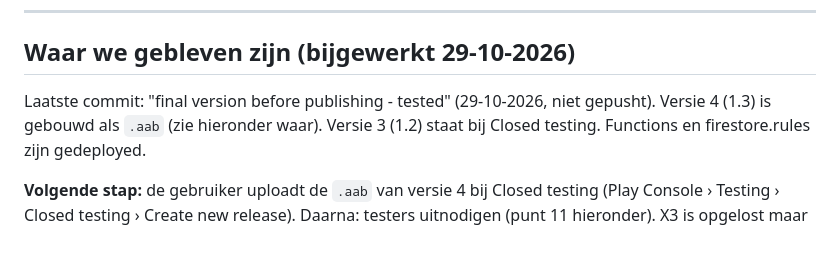
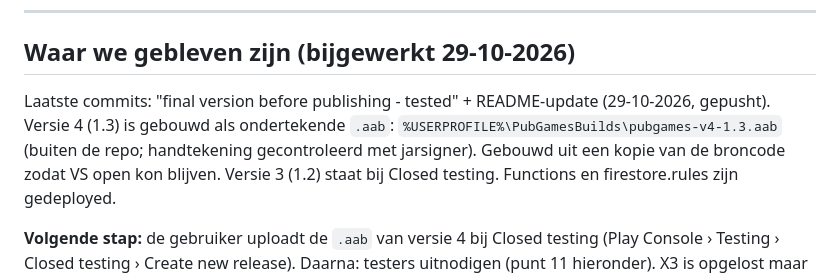
Before and after one commit to JGeraats2002/PubGames, a Markdown page: PubGames/README.md, the part around the change. Rendered like a GitHub page; blank space fills up the shorter version.

Commit message:
README: where the version 4 .aab is
Co-Authored-By: Claude Opus 5.5 <noreply@anthropic.com>

```diff
--- a/PubGames/README.md
+++ b/PubGames/README.md
@@ -27,8 +27,10 @@ statistieken, feedback, en betaalde spellen of een Pub Games Pass.
 
 ## Waar we gebleven zijn (bijgewerkt 29-10-2026)
 
-Laatste commit: "final version before publishing - tested" (29-10-2026, niet gepusht). Versie 4 (1.3) is
-gebouwd als `.aab` (zie hieronder waar). Versie 3 (1.2) staat bij Closed testing. Functions en
+Laatste commits: "final version before publishing - tested" + README-update (29-10-2026, gepusht).
+Versie 4 (1.3) is gebouwd als ondertekende `.aab`: `%USERPROFILE%\PubGamesBuilds\pubgames-v4-1.3.aab`
+(buiten de repo; handtekening gecontroleerd met jarsigner). Gebouwd uit een kopie van de broncode zodat VS
+open kon blijven. Versie 3 (1.2) staat bij Closed testing. Functions en
 firestore.rules zijn gedeployed.
 
 **Volgende stap:** de gebruiker uploadt de `.aab` van versie 4 bij Closed testing (Play Console › Testing ›
```
